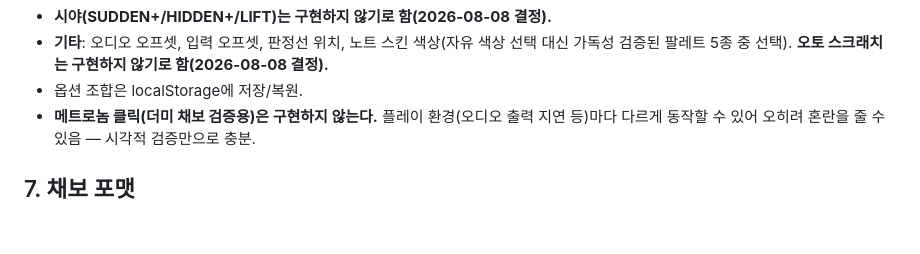
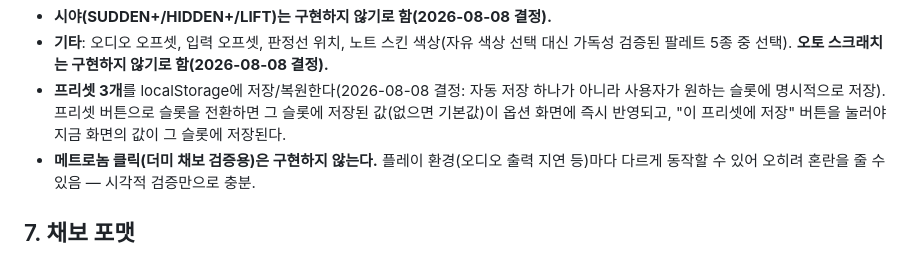
Before and after one commit to Liter4553/overspin-rush, a Markdown page: SPEC.md, the part around the change. Rendered like a GitHub page; blank space fills up the shorter version.

Commit message:
SPEC.md 갱신: 옵션 저장/복원을 프리셋 3개 방식으로 확정
자동 저장 하나가 아니라, 사용자가 슬롯을 골라 명시적으로 저장/전환
하는 프리셋 3개로 구현하기로 결정.

```diff
--- a/SPEC.md
+++ b/SPEC.md
@@ -146,7 +146,7 @@
   - MIRROR는 0↔2 스왑.
 - **시야(SUDDEN+/HIDDEN+/LIFT)는 구현하지 않기로 함(2026-08-08 결정).**
 - **기타**: 오디오 오프셋, 입력 오프셋, 판정선 위치, 노트 스킨 색상(자유 색상 선택 대신 가독성 검증된 팔레트 5종 중 선택). **오토 스크래치는 구현하지 않기로 함(2026-08-08 결정).**
-- 옵션 조합은 localStorage에 저장/복원.
+- **프리셋 3개**를 localStorage에 저장/복원한다(2026-08-08 결정: 자동 저장 하나가 아니라 사용자가 원하는 슬롯에 명시적으로 저장). 프리셋 버튼으로 슬롯을 전환하면 그 슬롯에 저장된 값(없으면 기본값)이 옵션 화면에 즉시 반영되고, "이 프리셋에 저장" 버튼을 눌러야 지금 화면의 값이 그 슬롯에 저장된다.
 - **메트로놈 클릭(더미 채보 검증용)은 구현하지 않는다.** 플레이 환경(오디오 출력 지연 등)마다 다르게 동작할 수 있어 오히려 혼란을 줄 수 있음 — 시각적 검증만으로 충분.
 
 ## 7. 채보 포맷
```
